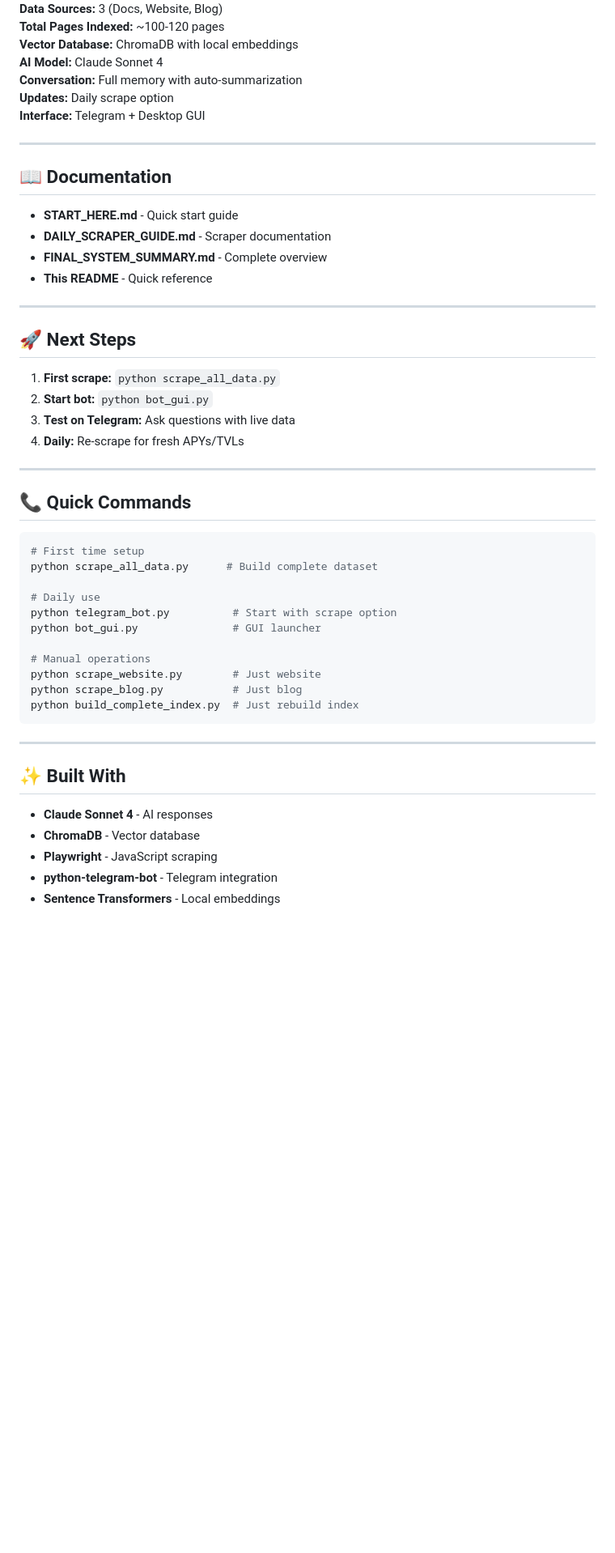
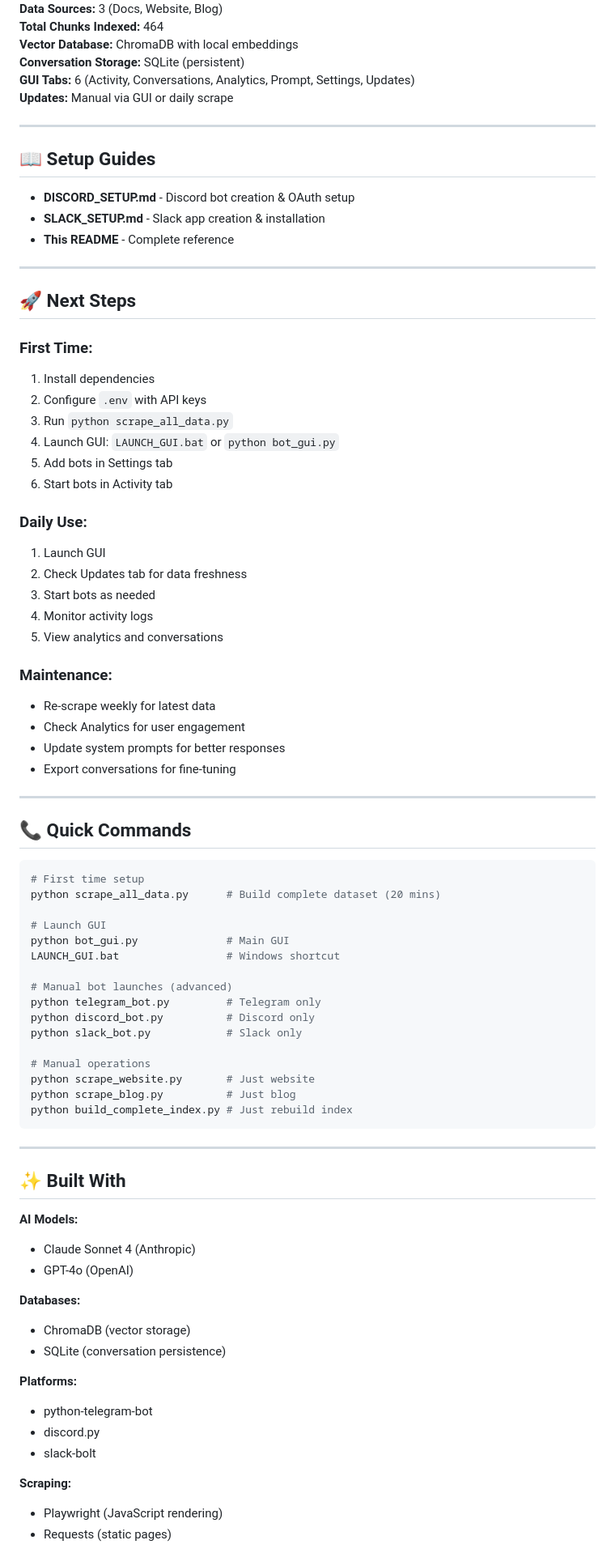
Before and after one commit to OKschizo/autoBOT, a Markdown page: README.md, the part around one of its changes. Shown at 81% size. Rendered like a GitHub page; blank space fills up the shorter version.

Commit message:
Update README: Multi-platform bot with GUI, dual AI models, and conversation storage

````diff
--- a/README.md
+++ b/README.md
@@ -324,28 +450,42 @@ python scrape_blog.py     # Test blog only
 **Data Sources:** 3 (Docs, Website, Blog)
-**Total Pages Indexed:** ~100-120 pages
+**Total Chunks Indexed:** 464
 **Vector Database:** ChromaDB with local embeddings
-**AI Model:** Claude Sonnet 4
-**Conversation:** Full memory with auto-summarization
-**Updates:** Daily scrape option
-**Interface:** Telegram + Desktop GUI
+**Conversation Storage:** SQLite (persistent)
+**GUI Tabs:** 6 (Activity, Conversations, Analytics, Prompt, Settings, Updates)
+**Updates:** Manual via GUI or daily scrape
 
 ---
 
-## 📖 Documentation
+## 📖 Setup Guides
 
-- **START_HERE.md** - Quick start guide
-- **DAILY_SCRAPER_GUIDE.md** - Scraper documentation
-- **FINAL_SYSTEM_SUMMARY.md** - Complete overview
-- **This README** - Quick reference
+- **DISCORD_SETUP.md** - Discord bot creation & OAuth setup
+- **SLACK_SETUP.md** - Slack app creation & installation
+- **This README** - Complete reference
 
 ---
 
 ## 🚀 Next Steps
 
-1. **First scrape:** `python scrape_all_data.py`
-2. **Start bot:** `python bot_gui.py`
-3. **Test on Telegram:** Ask questions with live data
-4. **Daily:** Re-scrape for fresh APYs/TVLs
+### **First Time:**
+1. Install dependencies
+2. Configure `.env` with API keys
+3. Run `python scrape_all_data.py`
+4. Launch GUI: `LAUNCH_GUI.bat` or `python bot_gui.py`
+5. Add bots in Settings tab
+6. Start bots in Activity tab
+
+### **Daily Use:**
+1. Launch GUI
+2. Check Updates tab for data freshness
+3. Start bots as needed
+4. Monitor activity logs
+5. View analytics and conversations
+
+### **Maintenance:**
+- Re-scrape weekly for latest data
+- Check Analytics for user engagement
+- Update system prompts for better responses
+- Export conversations for fine-tuning
 
 ---
 
@@ -353,24 +493,41 @@ python scrape_blog.py     # Test blog only
 
 ```bash
 # First time setup
-python scrape_all_data.py      # Build complete dataset
+python scrape_all_data.py      # Build complete dataset (20 mins)
 
-# Daily use
-python telegram_bot.py          # Start with scrape option
-python bot_gui.py               # GUI launcher
+# Launch GUI
+python bot_gui.py              # Main GUI
+LAUNCH_GUI.bat                 # Windows shortcut
+
+# Manual bot launches (advanced)
+python telegram_bot.py         # Telegram only
+python discord_bot.py          # Discord only
+python slack_bot.py            # Slack only
 
 # Manual operations
-python scrape_website.py        # Just website
-python scrape_blog.py           # Just blog
-python build_complete_index.py  # Just rebuild index
+python scrape_website.py       # Just website
+python scrape_blog.py          # Just blog
+python build_complete_index.py # Just rebuild index
 ```
 
 ---
 
 ## ✨ Built With
 
-- **Claude Sonnet 4** - AI responses
-- **ChromaDB** - Vector database
-- **Playwright** - JavaScript scraping
-- **python-telegram-bot** - Telegram integration
-- **Sentence Transformers** - Local embeddings
+**AI Models:**
+- Claude Sonnet 4 (Anthropic)
+- GPT-4o (OpenAI)
+
+**Databases:**
+- ChromaDB (vector storage)
+- SQLite (conversation persistence)
+
+**Platforms:**
+- python-telegram-bot
+- discord.py
+- slack-bolt
+
+**Scraping:**
+- Playwright (JavaScript rendering)
+- Requests (static pages)
+
````
Also changed, not shown: other parts of README.md (+259 -100 lines).
